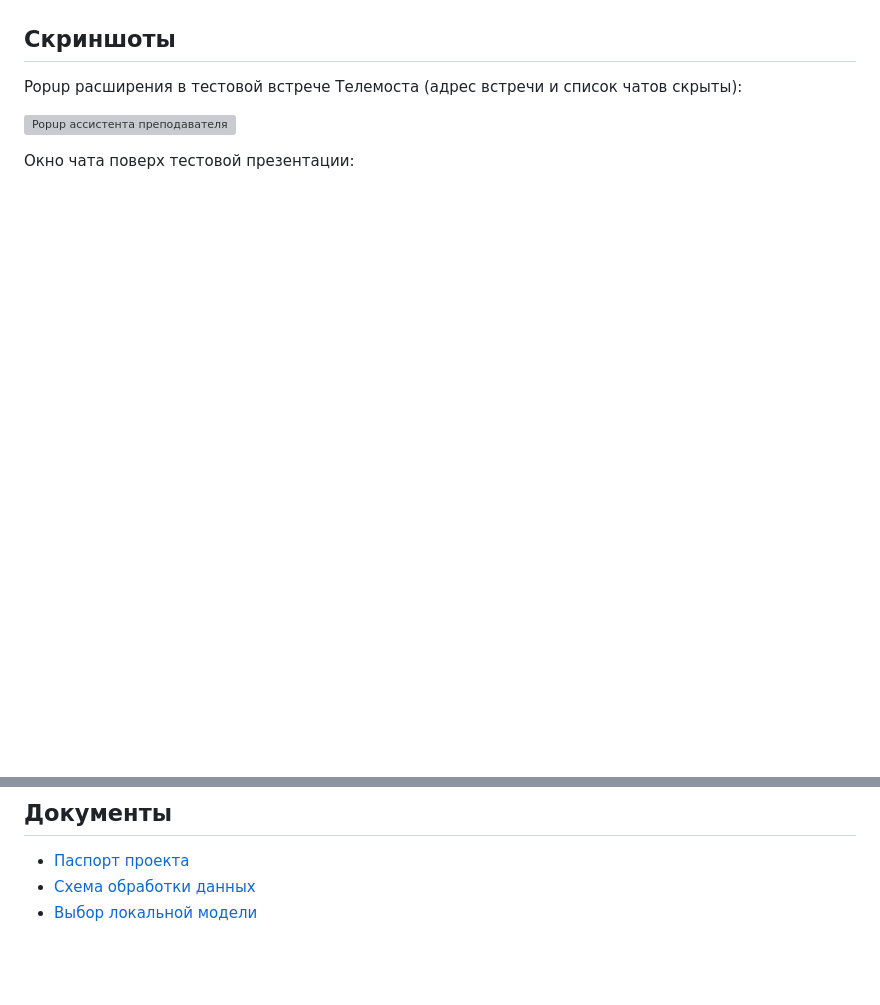
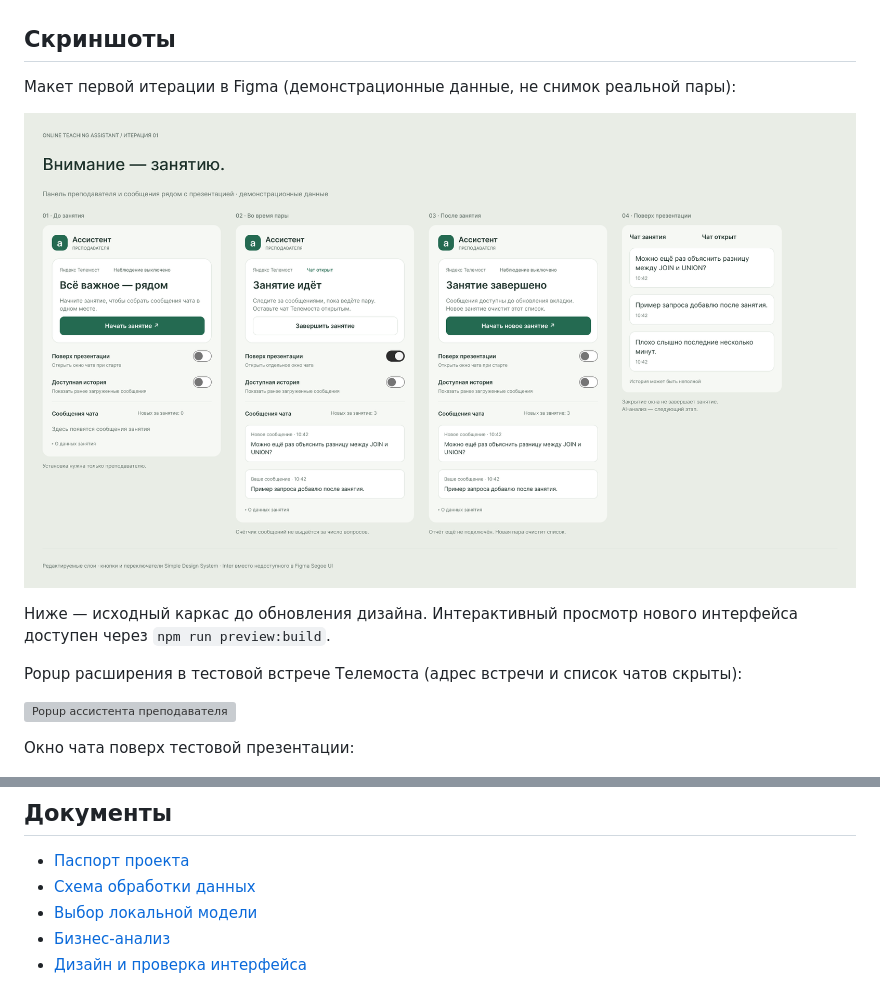
Before and after one commit to 0Carpediem0/online-teaching-assistant, a Markdown page: README.md, 2 parts joined by grey strips. Rendered like a GitHub page; pictures changed too: artifacts/screenshots/design-iteration-01.png (added); blank space fills up the shorter version; grey boxes are pictures that could not be loaded.

```diff
--- a/README.md
+++ b/README.md
@@ -35,5 +78,11 @@
 
 ## Скриншоты
+
+Макет первой итерации в Figma (демонстрационные данные, не снимок реальной пары):
+
+![Макет первой итерации](artifacts/screenshots/design-iteration-01.png)
+
+Ниже — исходный каркас до обновления дизайна. Интерактивный просмотр нового интерфейса доступен через `npm run preview:build`.
 
 Popup расширения в тестовой встрече Телемоста (адрес встречи и список чатов скрыты):
 
@@ -60,3 +109,5 @@ Popup расширения в тестовой встрече Телемоста
 - [Паспорт проекта](PROJECT-PASSPORT.md)
 - [Схема обработки данных](DATA-FLOW.md)
 - [Выбор локальной модели](MODEL-SELECTION.md)
+- [Бизнес-анализ](BUSINESS-ANALYSIS.md)
+- [Дизайн и проверка интерфейса](DESIGN.md)
```
Also changed, not shown: other parts of README.md (+44 -1 lines), BUSINESS-ANALYSIS.md (added, +61 -0 lines), DESIGN.md (added, +59 -0 lines).
